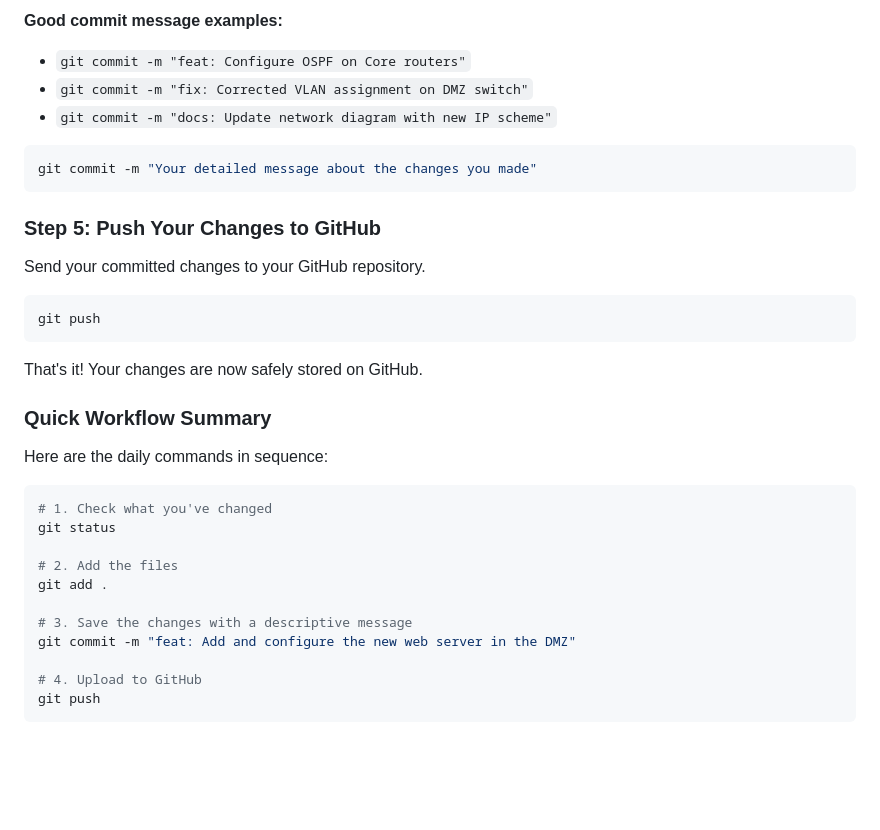
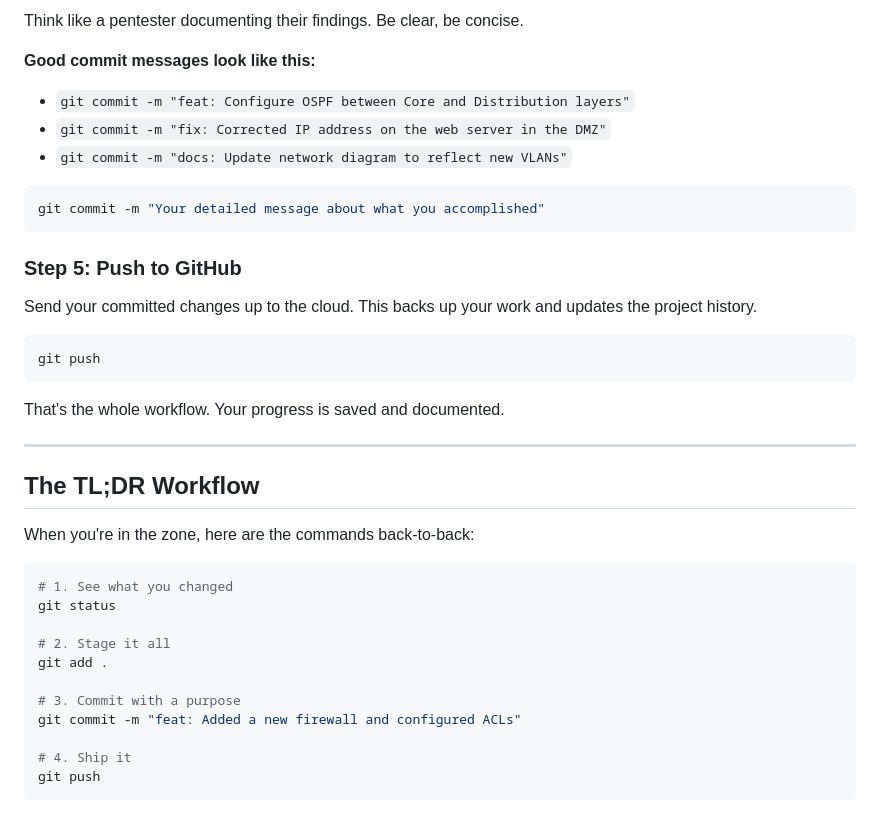
Before and after one commit to Astro-CLI/Keystone, a Markdown page: SOYMSA/GIT_GUIDE.md, the part around the change printed below. Drawn GitHub-style; blank space fills up the shorter version.

````diff
--- a/SOYMSA/GIT_GUIDE.md
+++ b/SOYMSA/GIT_GUIDE.md
@@ -87,37 +93,41 @@ git add .
 
-**Good commit message examples:**
-- `git commit -m "feat: Configure OSPF on Core routers"`
-- `git commit -m "fix: Corrected VLAN assignment on DMZ switch"`
-- `git commit -m "docs: Update network diagram with new IP scheme"`
+Think like a pentester documenting their findings. Be clear, be concise.
+
+**Good commit messages look like this:**
+- `git commit -m "feat: Configure OSPF between Core and Distribution layers"`
+- `git commit -m "fix: Corrected IP address on the web server in the DMZ"`
+- `git commit -m "docs: Update network diagram to reflect new VLANs"`
 
 ```bash
-git commit -m "Your detailed message about the changes you made"
+git commit -m "Your detailed message about what you accomplished"
 ```
 
-### Step 5: Push Your Changes to GitHub
+### Step 5: Push to GitHub
 
-Send your committed changes to your GitHub repository.
+Send your committed changes up to the cloud. This backs up your work and updates the project history.
 
 ```bash
 git push
 ```
 
-That's it! Your changes are now safely stored on GitHub.
+That's the whole workflow. Your progress is saved and documented.
 
-### Quick Workflow Summary
+---
 
-Here are the daily commands in sequence:
+## The TL;DR Workflow
+
+When you're in the zone, here are the commands back-to-back:
 
 ```bash
-# 1. Check what you've changed
+# 1. See what you changed
 git status
 
-# 2. Add the files
+# 2. Stage it all
 git add .
 
-# 3. Save the changes with a descriptive message
-git commit -m "feat: Add and configure the new web server in the DMZ"
+# 3. Commit with a purpose
+git commit -m "feat: Added a new firewall and configured ACLs"
 
-# 4. Upload to GitHub
+# 4. Ship it
 git push
 ```
````
Also changed, not shown: other parts of SOYMSA/GIT_GUIDE.md (+39 -33 lines).
